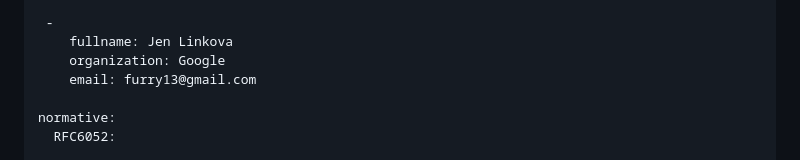
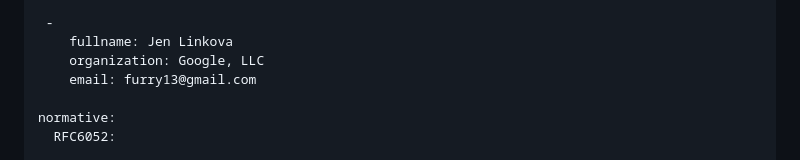
Before and after one commit to furry13/6052-update-wkp1918, a Markdown page: draft-kumkova-v6ops-nat64-wkp-1918.md, the part around the change. Rendered like a GitHub page.

```diff
--- a/draft-kumkova-v6ops-nat64-wkp-1918.md
+++ b/draft-kumkova-v6ops-nat64-wkp-1918.md
@@ -31,7 +31,7 @@ author:
 
  -
     fullname: Jen Linkova
-    organization: Google
+    organization: Google, LLC
     email: furry13@gmail.com
 
 normative:
```
